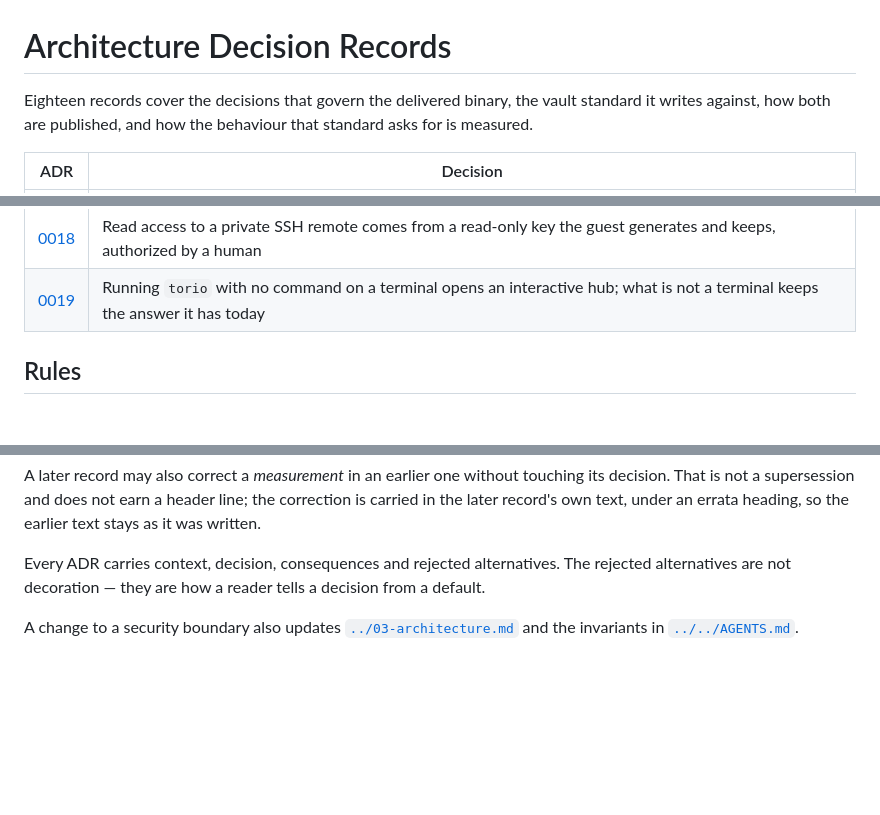
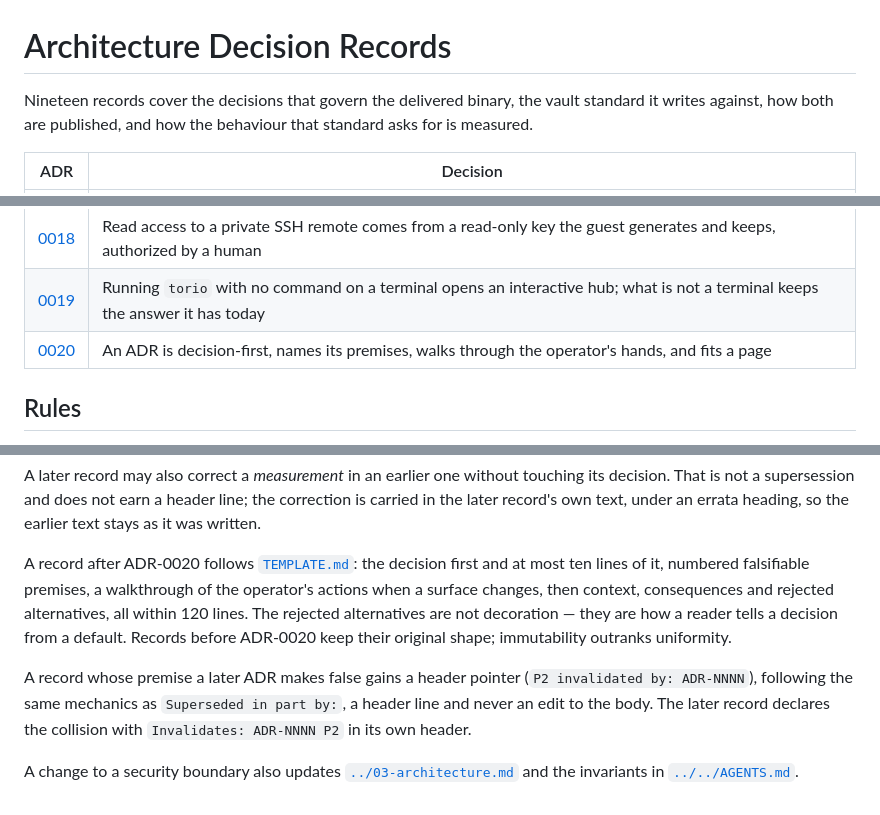
Before and after one commit to wzslr321/torio, a Markdown page: docs/adr/README.md, 3 parts joined by grey strips. Rendered like a GitHub page; blank space fills up the shorter version.

```diff
--- a/docs/adr/README.md
+++ b/docs/adr/README.md
@@ -1,6 +1,6 @@
 # Architecture Decision Records
 
-Eighteen records cover the decisions that govern the delivered binary, the vault
+Nineteen records cover the decisions that govern the delivered binary, the vault
 standard it writes against, how both are published, and how the behaviour that
 standard asks for is measured.
 
@@ -24,6 +24,7 @@ standard asks for is measured.
 | [0017](0017-status-is-a-poll-of-facts.md) | Cross-instance status is a poll of provable facts with bounded Torio-maintained projections |
 | [0018](0018-guest-held-deploy-key-for-read-access.md) | Read access to a private SSH remote comes from a read-only key the guest generates and keeps, authorized by a human |
 | [0019](0019-bare-torio-opens-the-hub.md) | Running `torio` with no command on a terminal opens an interactive hub; what is not a terminal keeps the answer it has today |
+| [0020](0020-decision-first-adrs.md) | An ADR is decision-first, names its premises, walks through the operator's hands, and fits a page |
 
 ## Rules
 
@@ -48,9 +49,19 @@ touching its decision. That is not a supersession and does not earn a header
 line; the correction is carried in the later record's own text, under an errata
 heading, so the earlier text stays as it was written.
 
-Every ADR carries context, decision, consequences and rejected alternatives. The
-rejected alternatives are not decoration — they are how a reader tells a decision
-from a default.
+A record after ADR-0020 follows [`TEMPLATE.md`](TEMPLATE.md): the decision
+first and at most ten lines of it, numbered falsifiable premises, a walkthrough
+of the operator's actions when a surface changes, then context, consequences
+and rejected alternatives, all within 120 lines. The rejected alternatives are
+not decoration — they are how a reader tells a decision from a default.
+Records before ADR-0020 keep their original shape; immutability outranks
+uniformity.
+
+A record whose premise a later ADR makes false gains a header pointer
+(`P2 invalidated by: ADR-NNNN`), following the same mechanics as
+`Superseded in part by:`, a header line and never an edit to the body. The later
+record declares the collision with `Invalidates: ADR-NNNN P2` in its own
+header.
 
 A change to a security boundary also updates [`../03-architecture.md`](../03-architecture.md)
 and the invariants in [`../../AGENTS.md`](../../AGENTS.md).
```
Also changed, not shown: docs/adr/0020-decision-first-adrs.md (added, +96 -0 lines), docs/adr/TEMPLATE.md (added, +42 -0 lines).
